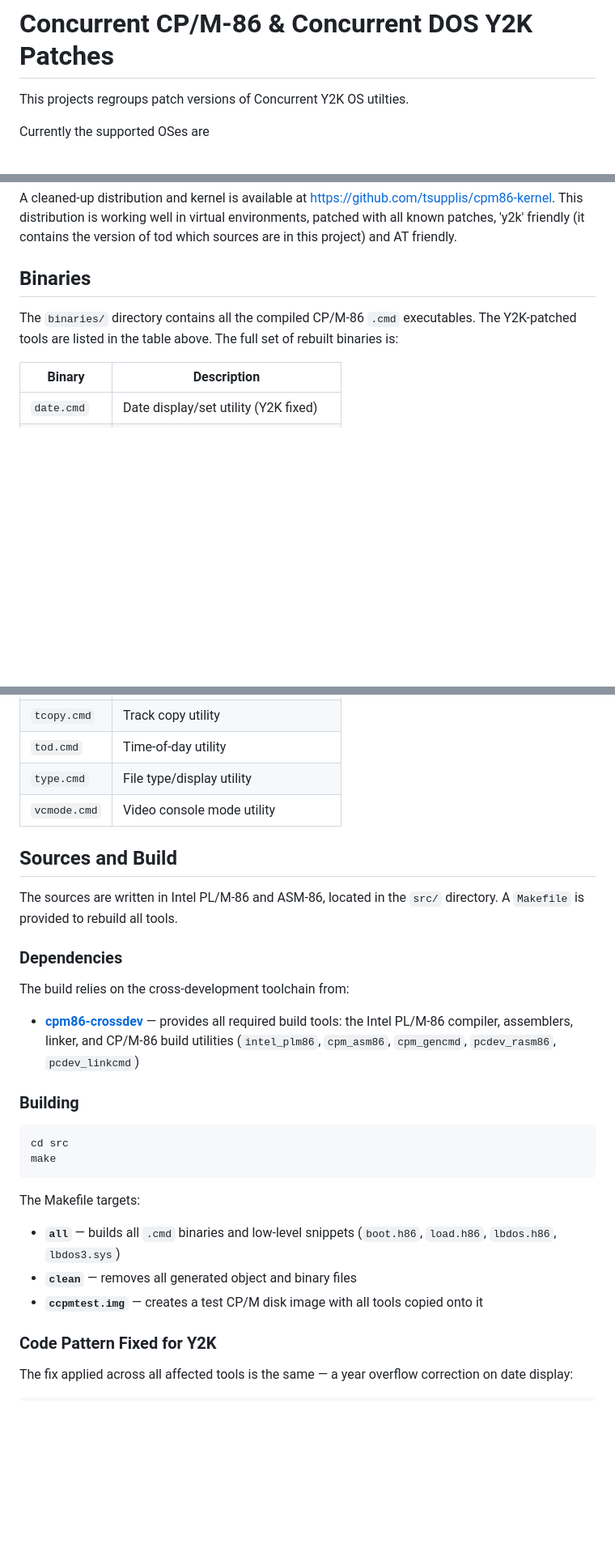
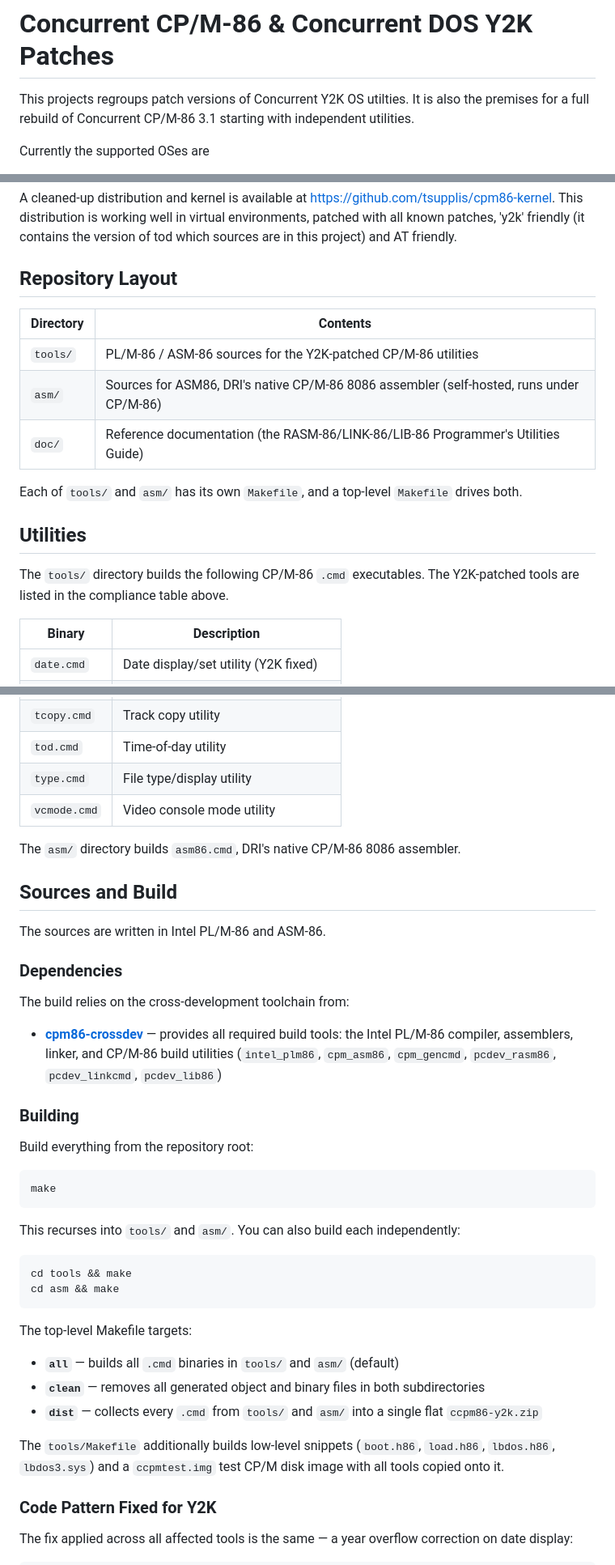
Before and after one commit to tsupplis/ccpm86-y2k, a Markdown page: README.md, 3 parts joined by grey strips. Shown at 81% size. Rendered like a GitHub page; blank space fills up the shorter version.

````diff
--- a/README.md
+++ b/README.md
@@ -1,6 +1,6 @@
 # Concurrent CP/M-86 & Concurrent DOS Y2K Patches
 
-This projects regroups patch versions of Concurrent Y2K OS utilties.
+This projects regroups patch versions of Concurrent Y2K OS utilties. It is also the premises for a full rebuild of Concurrent CP/M-86 3.1 starting with independent utilities.
 
 Currently the supported OSes are
 - Concurrent CP/M-86 3.1
@@ -27,9 +27,19 @@ The source for CP/M-86 and Concurrent CP/M-86, sources and binaries is http://ww
 
 A cleaned-up distribution and kernel is available at https://github.com/tsupplis/cpm86-kernel. This distribution is working well in virtual environments, patched with all known patches, 'y2k' friendly (it contains the version of tod which sources are in this project) and AT friendly.
 
-## Binaries
+## Repository Layout
 
-The `binaries/` directory contains all the compiled CP/M-86 `.cmd` executables. The Y2K-patched tools are listed in the table above. The full set of rebuilt binaries is:
+| Directory | Contents |
+|-----------|----------|
+| `tools/`  | PL/M-86 / ASM-86 sources for the Y2K-patched CP/M-86 utilities |
+| `asm/`    | Sources for ASM86, DRI's native CP/M-86 8086 assembler (self-hosted, runs under CP/M-86) |
+| `doc/`    | Reference documentation (the RASM-86/LINK-86/LIB-86 Programmer's Utilities Guide) |
+
+Each of `tools/` and `asm/` has its own `Makefile`, and a top-level `Makefile` drives both.
+
+## Utilities
+
+The `tools/` directory builds the following CP/M-86 `.cmd` executables. The Y2K-patched tools are listed in the compliance table above.
 
 | Binary        | Description                          |
 |---------------|--------------------------------------|
@@ -53,28 +63,41 @@ The `binaries/` directory contains all the compiled CP/M-86 `.cmd` executables.
 | `type.cmd`    | File type/display utility            |
 | `vcmode.cmd`  | Video console mode utility           |
 
+The `asm/` directory builds `asm86.cmd`, DRI's native CP/M-86 8086 assembler.
+
 ## Sources and Build
 
-The sources are written in Intel PL/M-86 and ASM-86, located in the `src/` directory. A `Makefile` is provided to rebuild all tools.
+The sources are written in Intel PL/M-86 and ASM-86.
 
 ### Dependencies
 
 The build relies on the cross-development toolchain from:
 
-- **[cpm86-crossdev](https://github.com/tsupplis/cpm86-crossdev)** — provides all required build tools: the Intel PL/M-86 compiler, assemblers, linker, and CP/M-86 build utilities (`intel_plm86`, `cpm_asm86`, `cpm_gencmd`, `pcdev_rasm86`, `pcdev_linkcmd`)
+- **[cpm86-crossdev](https://github.com/tsupplis/cpm86-crossdev)** — provides all required build tools: the Intel PL/M-86 compiler, assemblers, linker, and CP/M-86 build utilities (`intel_plm86`, `cpm_asm86`, `cpm_gencmd`, `pcdev_rasm86`, `pcdev_linkcmd`, `pcdev_lib86`)
 
 ### Building
 
+Build everything from the repository root:
+
 ```sh
-cd src
 make
 ```
 
-The Makefile targets:
+This recurses into `tools/` and `asm/`. You can also build each independently:
 
-- **`all`** — builds all `.cmd` binaries and low-level snippets (`boot.h86`, `load.h86`, `lbdos.h86`, `lbdos3.sys`)
-- **`clean`** — removes all generated object and binary files
-- **`ccpmtest.img`** — creates a test CP/M disk image with all tools copied onto it
+```sh
+cd tools && make
+cd asm && make
+```
+
+The top-level Makefile targets:
+
+- **`all`** — builds all `.cmd` binaries in `tools/` and `asm/` (default)
+- **`clean`** — removes all generated object and binary files in both subdirectories
+- **`dist`** — collects every `.cmd` from `tools/` and `asm/` into a single flat `ccpm86-y2k.zip`
+
+The `tools/Makefile` additionally builds low-level snippets (`boot.h86`, `load.h86`, `lbdos.h86`, `lbdos3.sys`) and a `ccpmtest.img` test CP/M disk image with all tools copied onto it.
+
 
 ### Code Pattern Fixed for Y2K
 
````
